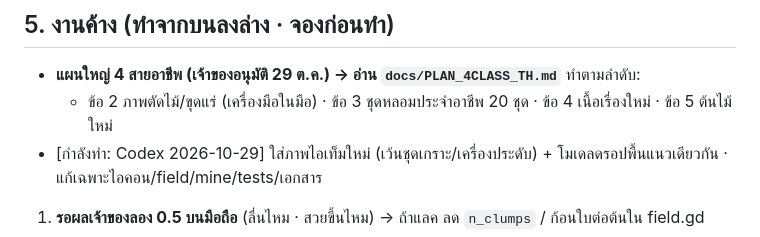
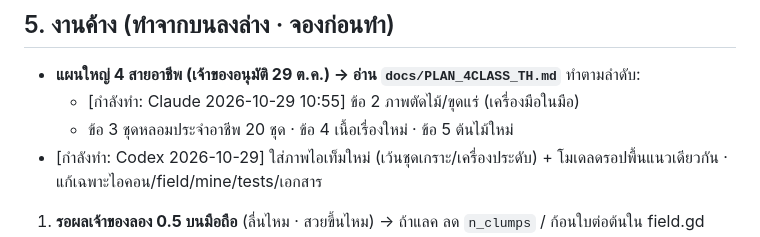
Before and after one commit to chatchai2537/eldoria-godot, a Markdown page: HANDOFF.md, the part around the change. GitHub-like rendering.

Commit message:
จองงาน: แผนข้อ 2 ภาพตัดไม้/ขุดแร่
Co-Authored-By: Claude Opus 5.5 <noreply@anthropic.com>
Claude-Session: https://claude.ai/code/session_01SfF2Pnk1vKWaxzZ4CKPMQc

```diff
--- a/HANDOFF.md
+++ b/HANDOFF.md
@@ -72,7 +72,8 @@
 
 ## 5. งานค้าง (ทำจากบนลงล่าง · จองก่อนทำ)
 - **แผนใหญ่ 4 สายอาชีพ (เจ้าของอนุมัติ 29 ต.ค.) → อ่าน `docs/PLAN_4CLASS_TH.md`** ทำตามลำดับ:
-  - ข้อ 2 ภาพตัดไม้/ขุดแร่ (เครื่องมือในมือ) · ข้อ 3 ชุดหลอมประจำอาชีพ 20 ชุด · ข้อ 4 เนื้อเรื่องใหม่ · ข้อ 5 ต้นไม้ใหม่
+  - [กำลังทำ: Claude 2026-10-29 10:55] ข้อ 2 ภาพตัดไม้/ขุดแร่ (เครื่องมือในมือ)
+  - ข้อ 3 ชุดหลอมประจำอาชีพ 20 ชุด · ข้อ 4 เนื้อเรื่องใหม่ · ข้อ 5 ต้นไม้ใหม่
 - [กำลังทำ: Codex 2026-10-29] ใส่ภาพไอเท็มใหม่ (เว้นชุดเกราะ/เครื่องประดับ) + โมเดลดรอปพื้นแนวเดียวกัน · แก้เฉพาะไอคอน/field/mine/tests/เอกสาร
 1. **รอผลเจ้าของลอง 0.5 บนมือถือ** (ลื่นไหม · สวยขึ้นไหม) → ถ้าแลค ลด `n_clumps` / ก้อนใบต่อต้นใน field.gd
 2. **เหมืองต่อ**: ฝุ่น/ถ่านหิน (amb) (บอสดรอปชิ้นชุดบอส 3% เสร็จแล้ว 0.22)
```
